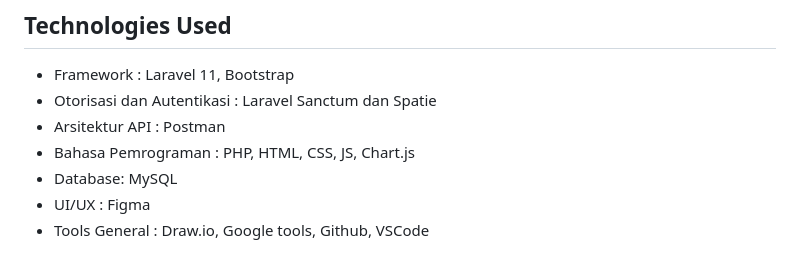
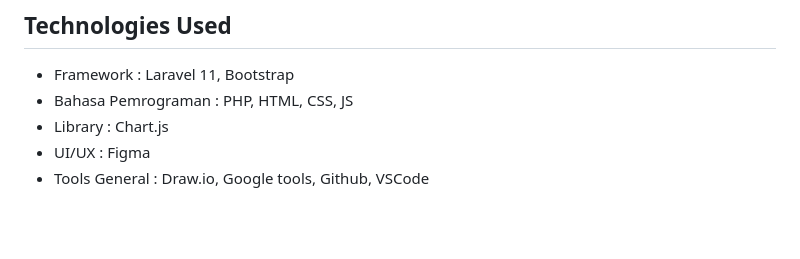
Before and after one commit to deandrasann/HealthMap-, a Markdown page: README.md, the part around the change. Drawn GitHub-style; blank space fills up the shorter version.

```diff
--- a/README.md
+++ b/README.md
@@ -24,10 +24,8 @@
 ## Technologies Used
 
 - Framework : Laravel 11, Bootstrap
-- Otorisasi dan Autentikasi : Laravel Sanctum dan Spatie
-- Arsitektur API : Postman
-- Bahasa Pemrograman : PHP, HTML, CSS, JS, Chart.js
-- Database: MySQL
+- Bahasa Pemrograman : PHP, HTML, CSS, JS
+- Library : Chart.js
 - UI/UX : Figma
 - Tools General : Draw.io, Google tools, Github, VSCode
 
```
